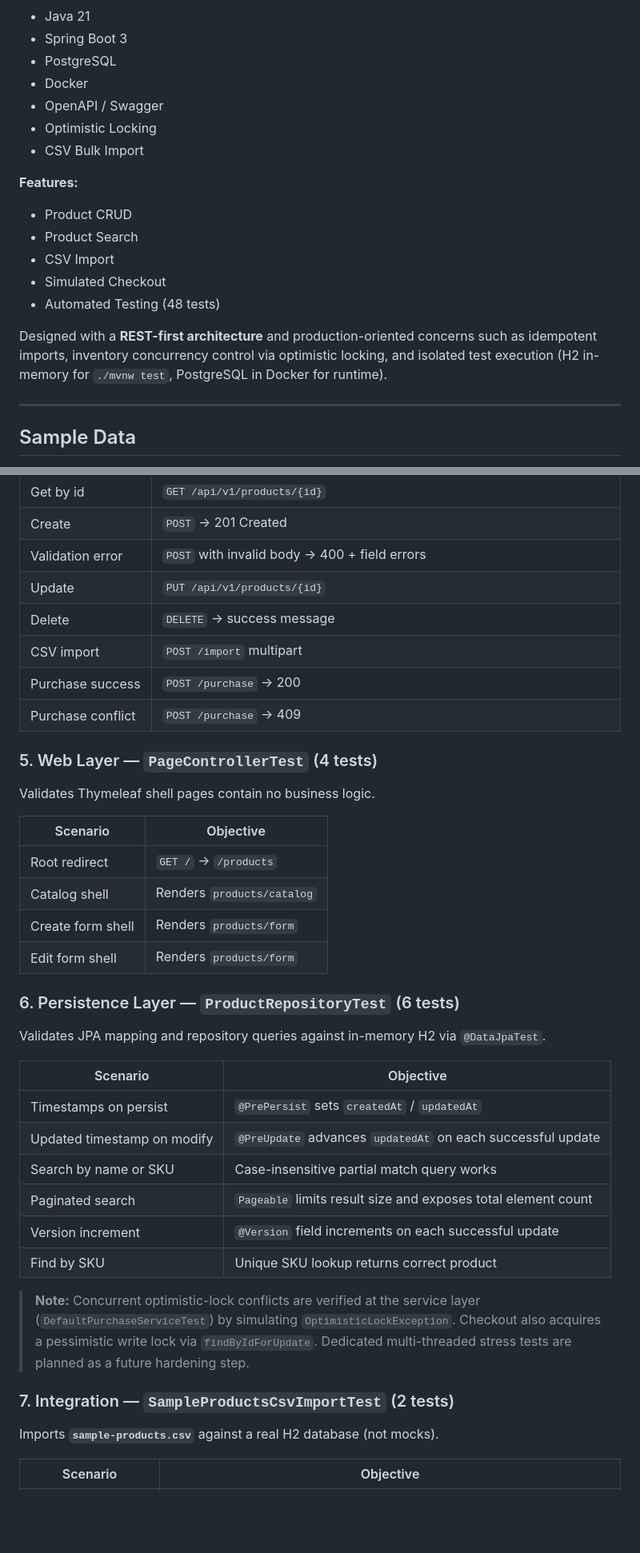
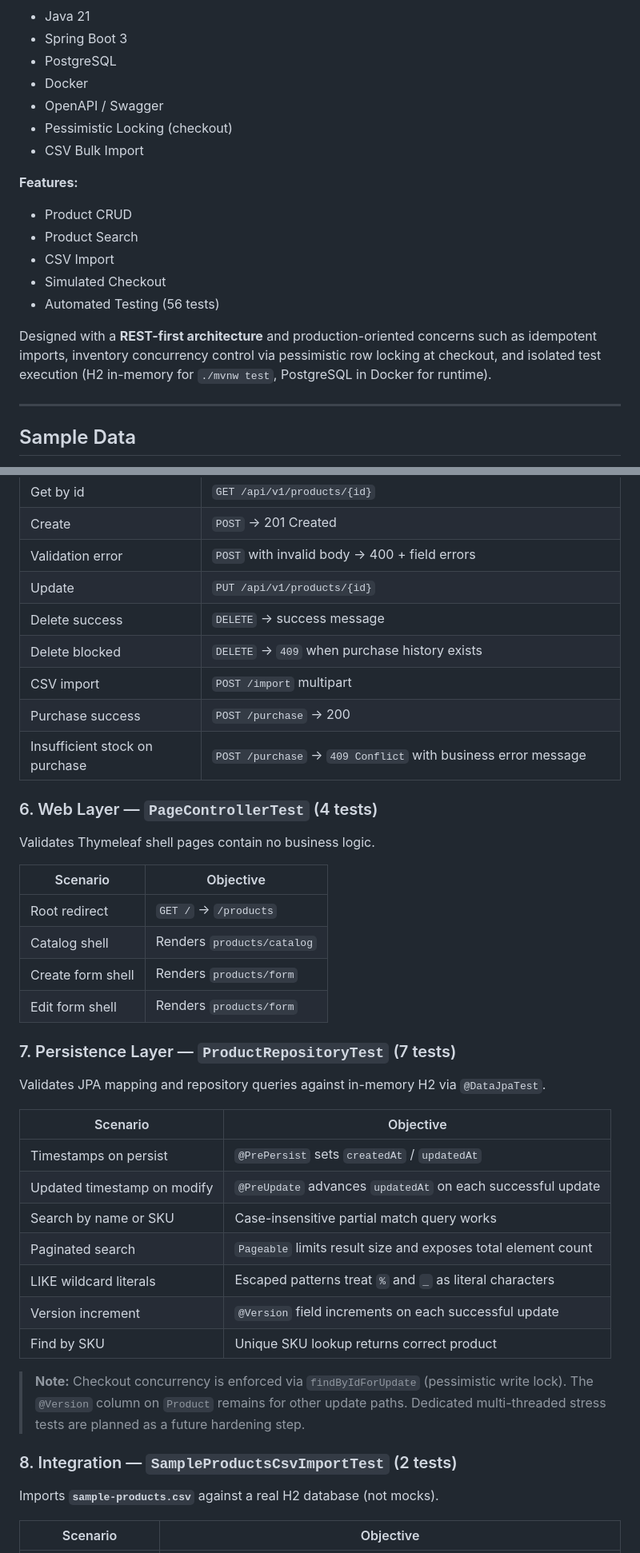
Before and after one commit to sangarcias82/retail-engine, a Markdown page: README.md, 2 parts joined by grey strips. Shown at 80% size. Rendered like a GitHub page; blank space fills up the shorter version.

```diff
--- a/README.md
+++ b/README.md
@@ -32,7 +32,7 @@ unified REST API with a lightweight Thymeleaf + `fetch` frontend with:
 - PostgreSQL
 - Docker
 - OpenAPI / Swagger
-- Optimistic Locking
+- Pessimistic Locking (checkout)
 - CSV Bulk Import
 
 **Features:**
@@ -41,9 +41,9 @@ unified REST API with a lightweight Thymeleaf + `fetch` frontend with:
 - Product Search
 - CSV Import
 - Simulated Checkout
-- Automated Testing (48 tests)
+- Automated Testing (56 tests)
 
-Designed with a **REST-first architecture** and production-oriented concerns such as idempotent imports, inventory concurrency control via optimistic locking, and isolated test execution (H2 in-memory for `./mvnw test`, PostgreSQL in Docker for runtime).
+Designed with a **REST-first architecture** and production-oriented concerns such as idempotent imports, inventory concurrency control via pessimistic row locking at checkout, and isolated test execution (H2 in-memory for `./mvnw test`, PostgreSQL in Docker for runtime).
 
 ---
 
@@ -332,12 +347,13 @@ Validates the unified JSON API via `@WebMvcTest` + `MockMvc`.
 | Create | `POST` → 201 Created |
 | Validation error | `POST` with invalid body → 400 + field errors |
 | Update | `PUT /api/v1/products/{id}` |
-| Delete | `DELETE` → success message |
+| Delete success | `DELETE` → success message |
+| Delete blocked | `DELETE` → `409` when purchase history exists |
 | CSV import | `POST /import` multipart |
 | Purchase success | `POST /purchase` → 200 |
-| Purchase conflict | `POST /purchase` → 409 |
+| Insufficient stock on purchase | `POST /purchase` → `409 Conflict` with business error message |
 
-### 5. Web Layer — `PageControllerTest` (4 tests)
+### 6. Web Layer — `PageControllerTest` (4 tests)
 
 Validates Thymeleaf shell pages contain no business logic.
 
@@ -348,7 +364,7 @@ Validates Thymeleaf shell pages contain no business logic.
 | Create form shell | Renders `products/form` |
 | Edit form shell | Renders `products/form` |
 
-### 6. Persistence Layer — `ProductRepositoryTest` (6 tests)
+### 7. Persistence Layer — `ProductRepositoryTest` (7 tests)
 
 Validates JPA mapping and repository queries against in-memory H2 via `@DataJpaTest`.
 
@@ -358,12 +374,13 @@ Validates JPA mapping and repository queries against in-memory H2 via `@DataJpaT
 | Updated timestamp on modify | `@PreUpdate` advances `updatedAt` on each successful update |
 | Search by name or SKU | Case-insensitive partial match query works |
 | Paginated search | `Pageable` limits result size and exposes total element count |
+| LIKE wildcard literals | Escaped patterns treat `%` and `_` as literal characters |
 | Version increment | `@Version` field increments on each successful update |
 | Find by SKU | Unique SKU lookup returns correct product |
 
-> **Note:** Concurrent optimistic-lock conflicts are verified at the service layer (`DefaultPurchaseServiceTest`) by simulating `OptimisticLockException`. Checkout also acquires a pessimistic write lock via `findByIdForUpdate`. Dedicated multi-threaded stress tests are planned as a future hardening step.
+> **Note:** Checkout concurrency is enforced via `findByIdForUpdate` (pessimistic write lock). The `@Version` column on `Product` remains for other update paths. Dedicated multi-threaded stress tests are planned as a future hardening step.
 
-### 7. Integration — `SampleProductsCsvImportTest` (2 tests)
+### 8. Integration — `SampleProductsCsvImportTest` (2 tests)
 
 Imports **`sample-products.csv`** against a real H2 database (not mocks).
 
```
Also changed, not shown: other parts of README.md (+55 -28 lines), docs/diagrams/bulk-result.png (added), docs/diagrams/cannot-delete.png (added), docs/diagrams/delete.png (added), docs/diagrams/edit-product.png (added), docs/diagrams/search_by_partial_sku.png (added).
